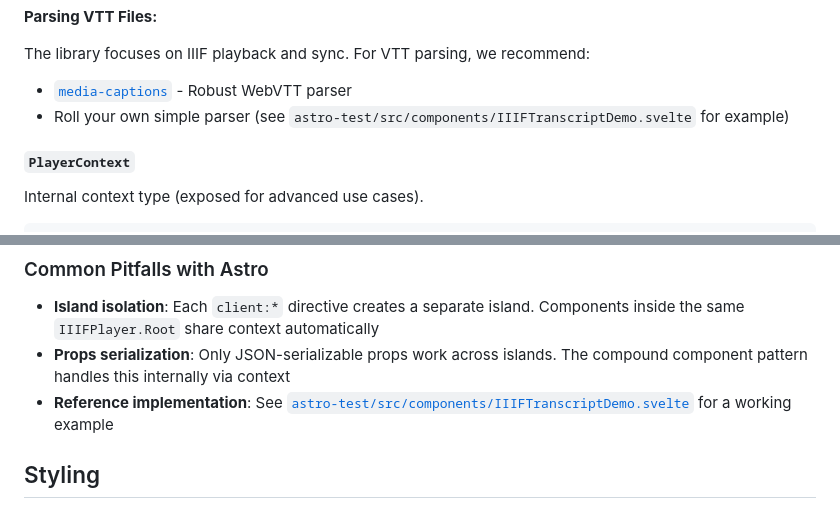
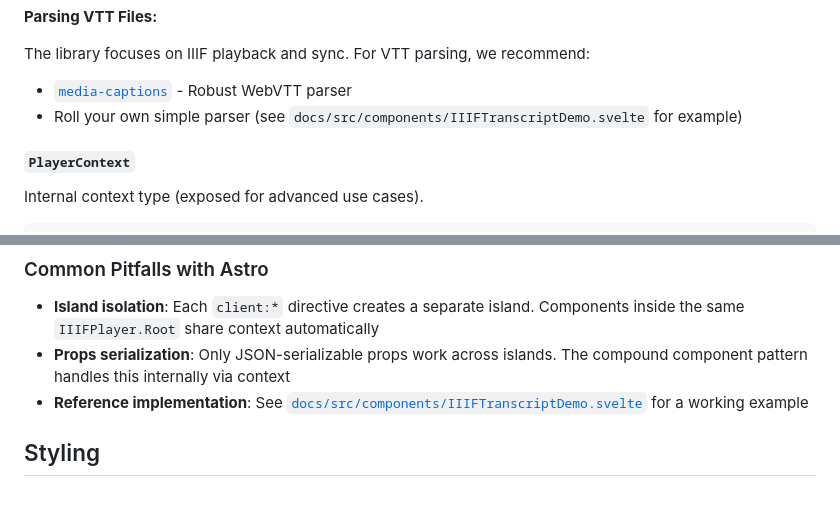
Before and after one commit to umd-mith/iiif-timed-transcript, a Markdown page: README.md, 2 parts joined by grey strips. Drawn GitHub-style.

```diff
--- a/README.md
+++ b/README.md
@@ -199,7 +210,7 @@ interface Annotation {
 
 The library focuses on IIIF playback and sync. For VTT parsing, we recommend:
 - [`media-captions`](https://github.com/vidstack/media-captions) - Robust WebVTT parser
-- Roll your own simple parser (see `astro-test/src/components/IIIFTranscriptDemo.svelte` for example)
+- Roll your own simple parser (see `docs/src/components/IIIFTranscriptDemo.svelte` for example)
 
 #### `PlayerContext`
 
@@ -323,7 +334,7 @@ const annotations = [...]; // Your VTT parsing logic
 
 - **Island isolation**: Each `client:*` directive creates a separate island. Components inside the same `IIIFPlayer.Root` share context automatically
 - **Props serialization**: Only JSON-serializable props work across islands. The compound component pattern handles this internally via context
-- **Reference implementation**: See [`astro-test/src/components/IIIFTranscriptDemo.svelte`](./astro-test/src/components/IIIFTranscriptDemo.svelte) for a working example
+- **Reference implementation**: See [`docs/src/components/IIIFTranscriptDemo.svelte`](./docs/src/components/IIIFTranscriptDemo.svelte) for a working example
 
 ## Styling
 
```
Also changed, not shown: other parts of README.md (+17 -6 lines).
